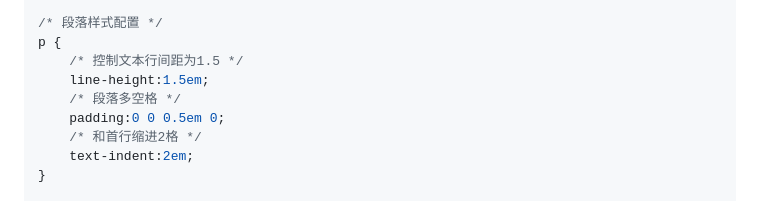
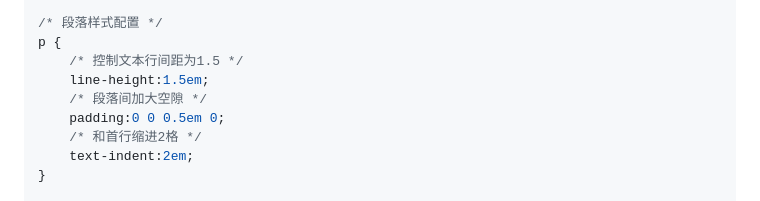
Before and after one commit to lindezhong/my-vim-config, a Markdown page: config/software.md, the part around the change. Drawn GitHub-style.

Commit message:
calibre的样式配置

```diff
--- a/config/software.md
+++ b/config/software.md
@@ -158,7 +158,7 @@ h1, h2, h3, h4, h5, h6 {
 p {
     /* 控制文本行间距为1.5 */
     line-height:1.5em;
-    /* 段落多空格 */
+    /* 段落间加大空隙 */
     padding:0 0 0.5em 0;
     /* 和首行缩进2格 */
     text-indent:2em;
```
